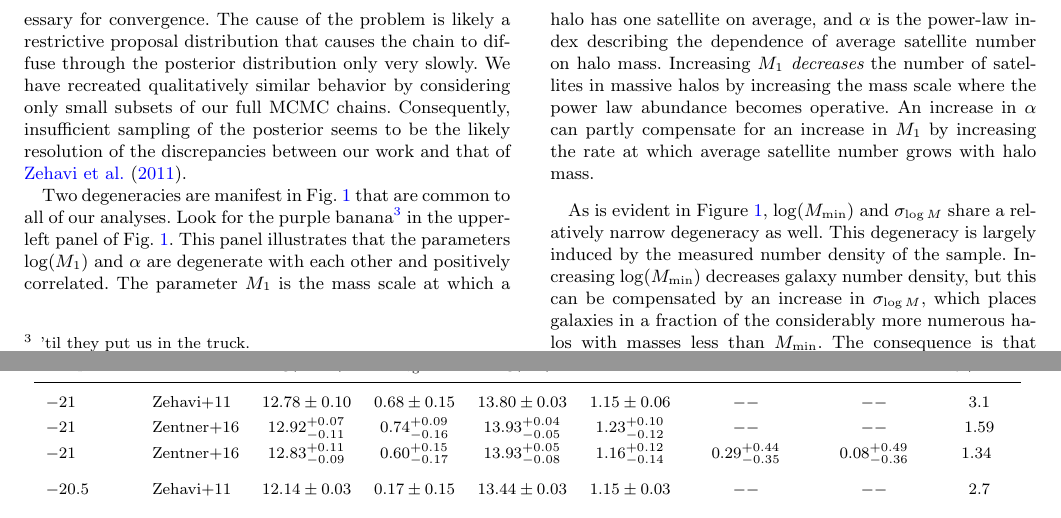
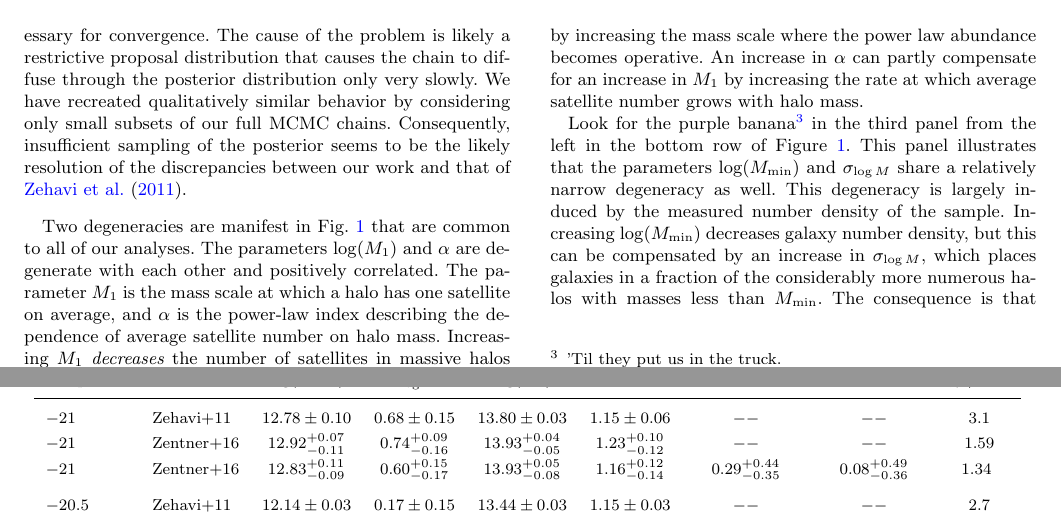
Before and after one commit to andrew-zentner/abmcmc, a LaTeX paper (ms.tex): two parts of pages 5 and 6 of 12, joined at a grey line, cut so that both start at the same text. Compiled offline with pdfLaTeX; an older LaTeX class or package is replaced by its successor; a missing bibliography style is replaced by a similar one.

Commit message:
Moved the purple banana to the panel that resembles a banana a bit better.

```diff
--- a/ms.tex
+++ b/ms.tex
@@ -696,9 +696,7 @@ sampling of the posterior seems to be the likely resolution
 of the discrepancies between our work and that of \citet{zehavi_etal11}.
 
 Two degeneracies are manifest in Fig.~\ref{fig:Mr20triangle} that are common to all of our
-analyses. Look for the purple banana\footnote{'til they put us in the truck.} in the upper-left panel of
-Fig.~\ref{fig:Mr20triangle}. This panel illustrates that the
-parameters $\log (M_1)$ and $\alpha$ are degenerate with each other and positively
+analyses. The parameters $\log (M_1)$ and $\alpha$ are degenerate with each other and positively
 correlated. The parameter $M_1$ is the mass scale at which a halo has one satellite on
 average, and $\alpha$ is the power-law index describing the dependence of average satellite
 number on halo mass. Increasing $M_1$ {\em decreases} the number of satellites in massive halos
@@ -706,9 +704,11 @@ by increasing the mass scale where the power law abundance becomes operative. An
 compensate for an increase in $M_1$ by increasing the rate at which average satellite number
 grows with halo mass.
 
-As is evident in Figure~\ref{fig:Mr20triangle}, $\log (M_{\rm min})$ and $\sigma_{\log M}$
-share a relatively narrow degeneracy as well. This degeneracy is largely induced by the
-measured number density of the sample. Increasing $\log (M_{\rm min})$ decreases galaxy
+Look for the purple banana\footnote{'Til they put us in the truck.} in the third panel from the left in the bottom row of
+Figure~\ref{fig:Mr20triangle}. This panel illustrates that the parameters
+$\log (M_{\rm min})$ and $\sigma_{\log M}$ share a relatively narrow degeneracy as well.
+This degeneracy is largely induced by the measured
+number density of the sample. Increasing $\log (M_{\rm min})$ decreases galaxy
 number density, but this can be compensated by an increase in $\sigma_{\log M}$, which
 places galaxies in a fraction of the considerably more numerous halos with masses less
 than $M_{\rm min}$. The consequence is that $\log (M_{\rm min})$ and $\sigma_{\log M}$ are
```
